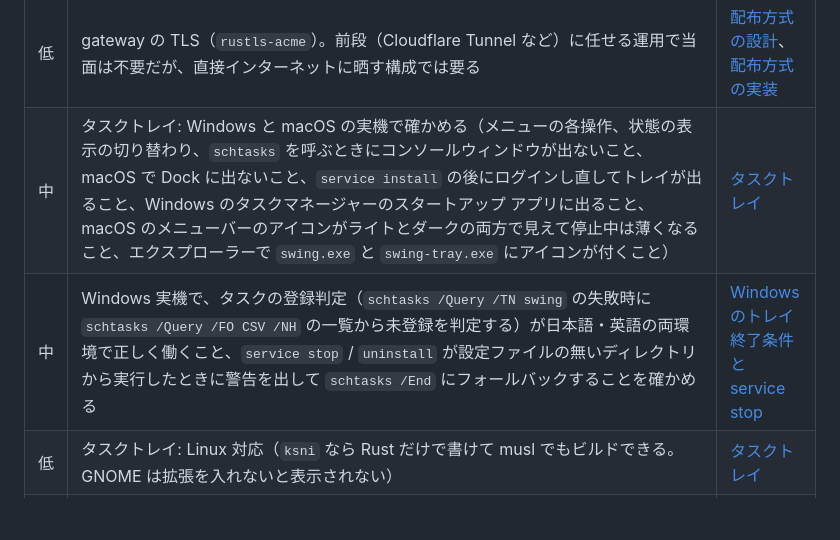
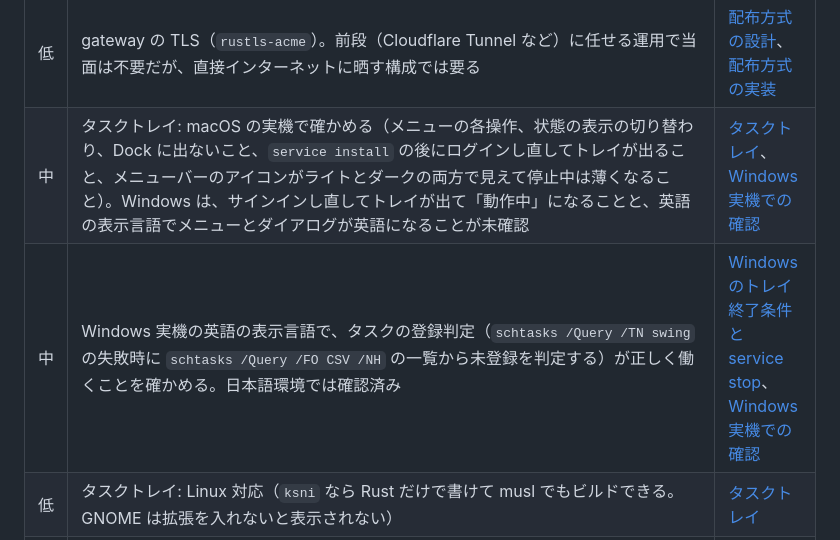
Before and after one commit to amane-katagiri/swing, a Markdown page: docs/todo.md, the part around the change. Drawn GitHub-style; blank space fills up the shorter version.

Commit message:
Log the Windows hands-on check of the tray and service commands
Co-Authored-By: Claude Opus 5.5 <noreply@anthropic.com>
Claude-Session: https://claude.ai/code/session_01SiKZy85aK3D8PRwuySnemt

```diff
--- a/docs/todo.md
+++ b/docs/todo.md
@@ -29,8 +29,8 @@
 | 低 | `compose.yaml` の `mirror.env_file: .env` が必須指定なので、`.env` が無いと `docker compose config` も失敗する（`--env-file` では代わりにならない） | 結合確認 |
 | 低 | 自分専用のゲートウェイ（外出先からミラー済みサイトを見る）。ダッシュボードの認証と同じ `auth::sign_session` を用途ラベル `gateway-session` で使い、`[gateway]` に認証必須の `private_hosts` を分けて置く。ダッシュボードとは別オリジンにする（ミラーしたサイトの JS が cookie 付きで `/api/*` を叩けないように）。cookie は `Secure` 付き・期限 7 日程度。パス形式（`/ipfs/<cid>/`）だとサイトどうしが同じオリジンになり、subdomain 形式（`<cid>.ipfs.<host>`）だと 2 階層のワイルドカード証明書が要る。どちらにするかは未決 | [ダッシュボードの認証](log/2026-09-23-dashboard-auth.md) |
 | 低 | gateway の TLS（`rustls-acme`）。前段（Cloudflare Tunnel など）に任せる運用で当面は不要だが、直接インターネットに晒す構成では要る | [配布方式の設計](log/2026-09-21-distribution-design.md)、[配布方式の実装](log/2026-09-23-distribution-implementation.md) |
-| 中 | タスクトレイ: Windows と macOS の実機で確かめる（メニューの各操作、状態の表示の切り替わり、`schtasks` を呼ぶときにコンソールウィンドウが出ないこと、macOS で Dock に出ないこと、`service install` の後にログインし直してトレイが出ること、Windows のタスクマネージャーのスタートアップ アプリに出ること、macOS のメニューバーのアイコンがライトとダークの両方で見えて停止中は薄くなること、エクスプローラーで `swing.exe` と `swing-tray.exe` にアイコンが付くこと） | [タスクトレイ](log/2026-09-24-tray-icon.md) |
-| 中 | Windows 実機で、タスクの登録判定（`schtasks /Query /TN swing` の失敗時に `schtasks /Query /FO CSV /NH` の一覧から未登録を判定する）が日本語・英語の両環境で正しく働くこと、`service stop` / `uninstall` が設定ファイルの無いディレクトリから実行したときに警告を出して `schtasks /End` にフォールバックすることを確かめる | [Windows のトレイ終了条件と service stop](log/2026-09-26-windows-tray-and-service-stop.md) |
+| 中 | タスクトレイ: macOS の実機で確かめる（メニューの各操作、状態の表示の切り替わり、Dock に出ないこと、`service install` の後にログインし直してトレイが出ること、メニューバーのアイコンがライトとダークの両方で見えて停止中は薄くなること）。Windows は、サインインし直してトレイが出て「動作中」になることと、英語の表示言語でメニューとダイアログが英語になることが未確認 | [タスクトレイ](log/2026-09-24-tray-icon.md)、[Windows 実機での確認](log/2026-09-26-windows-hands-on-check.md) |
+| 中 | Windows 実機の英語の表示言語で、タスクの登録判定（`schtasks /Query /TN swing` の失敗時に `schtasks /Query /FO CSV /NH` の一覧から未登録を判定する）が正しく働くことを確かめる。日本語環境では確認済み | [Windows のトレイ終了条件と service stop](log/2026-09-26-windows-tray-and-service-stop.md)、[Windows 実機での確認](log/2026-09-26-windows-hands-on-check.md) |
 | 低 | タスクトレイ: Linux 対応（`ksni` なら Rust だけで書けて musl でもビルドできる。GNOME は拡張を入れないと表示されない） | [タスクトレイ](log/2026-09-24-tray-icon.md) |
 | 低 | macOS: `swing-tray` を `.app` バンドル（`SWING.app`。`Info.plist` と `.icns`）にして、Finder と「ログイン項目」にアイコンと名前を出す。LaunchAgent の `ProgramArguments`、`swing` と同じディレクトリにあるかの判定（`service install`）、release ワークフローの同梱の仕方が変わる | [アプリのアイコン](log/2026-09-24-app-icons.md) |
 | 低 | インストーラとパッケージ。Homebrew tap（kubo は `depends_on "kubo"` で解決）、`install.sh`、winget（Inno の installer 型、`ipfs.exe` 同梱、ユーザー権限でのインストール、`InstallerType: inno`、インストール時にサービスを起動しない） | [配布方式の設計](log/2026-09-21-distribution-design.md) |
```
Also changed, not shown: docs/log/2026-09-26-windows-hands-on-check.md (added, +23 -0 lines).
